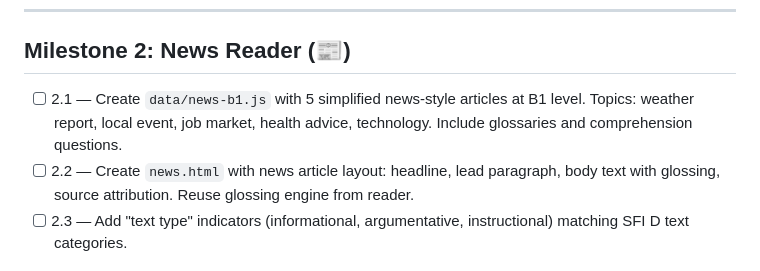
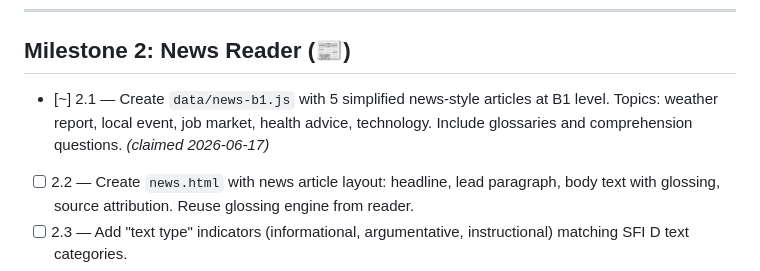
Before and after one commit to sprtankd/SwedishCI, a Markdown page: PROGRESS.md, the part around the change. Drawn GitHub-style.

Commit message:
Claim chunk 2.1: news-b1.js
Co-Authored-By: Claude Opus 4.8 <noreply@anthropic.com>
Claude-Session: https://claude.ai/code/session_01Q9JZMkfmzJiCJ3Zf5aadLz

```diff
--- a/PROGRESS.md
+++ b/PROGRESS.md
@@ -52,9 +52,9 @@
 ---
 
 ## Milestone 2: News Reader (📰)
-- [ ] 2.1 — Create `data/news-b1.js` with 5 simplified news-style articles at B1 level.
+- [~] 2.1 — Create `data/news-b1.js` with 5 simplified news-style articles at B1 level.
       Topics: weather report, local event, job market, health advice, technology.
-      Include glossaries and comprehension questions.
+      Include glossaries and comprehension questions. _(claimed 2026-06-17)_
 - [ ] 2.2 — Create `news.html` with news article layout: headline, lead paragraph,
       body text with glossing, source attribution. Reuse glossing engine from reader.
 - [ ] 2.3 — Add "text type" indicators (informational, argumentative, instructional)
```
